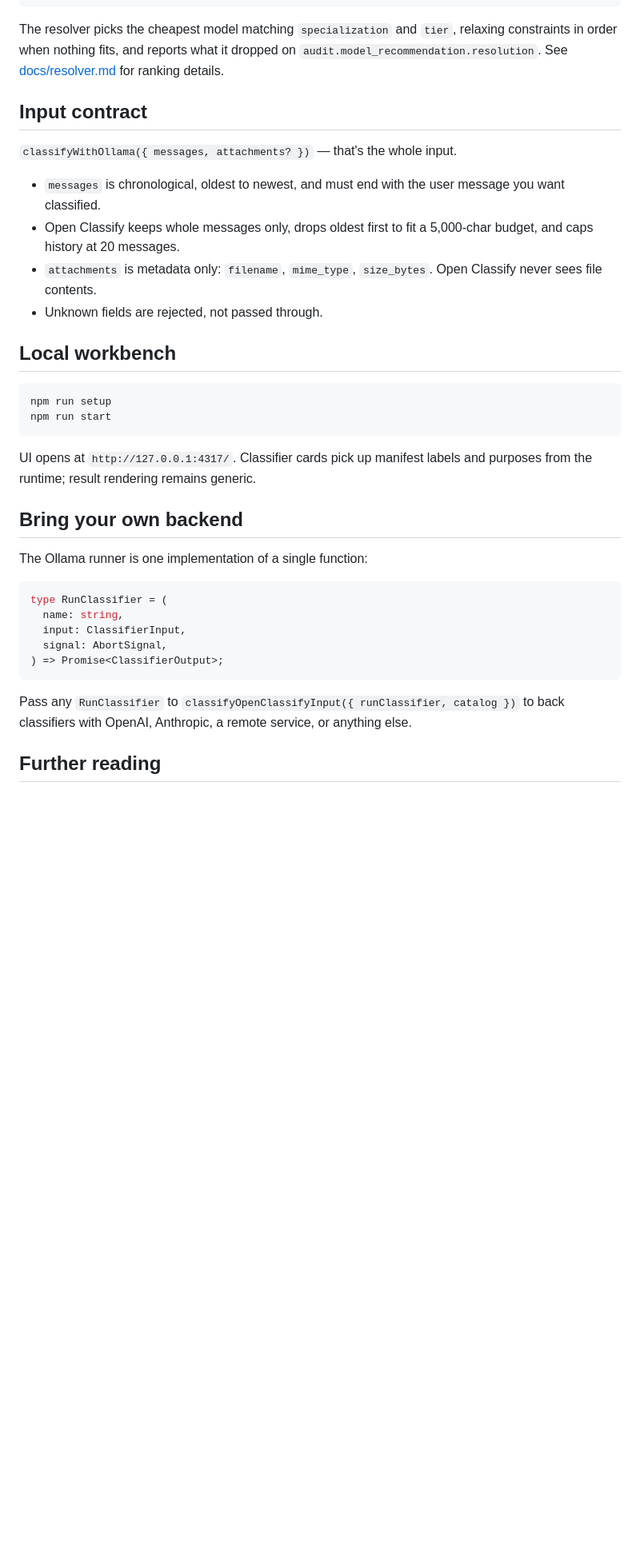
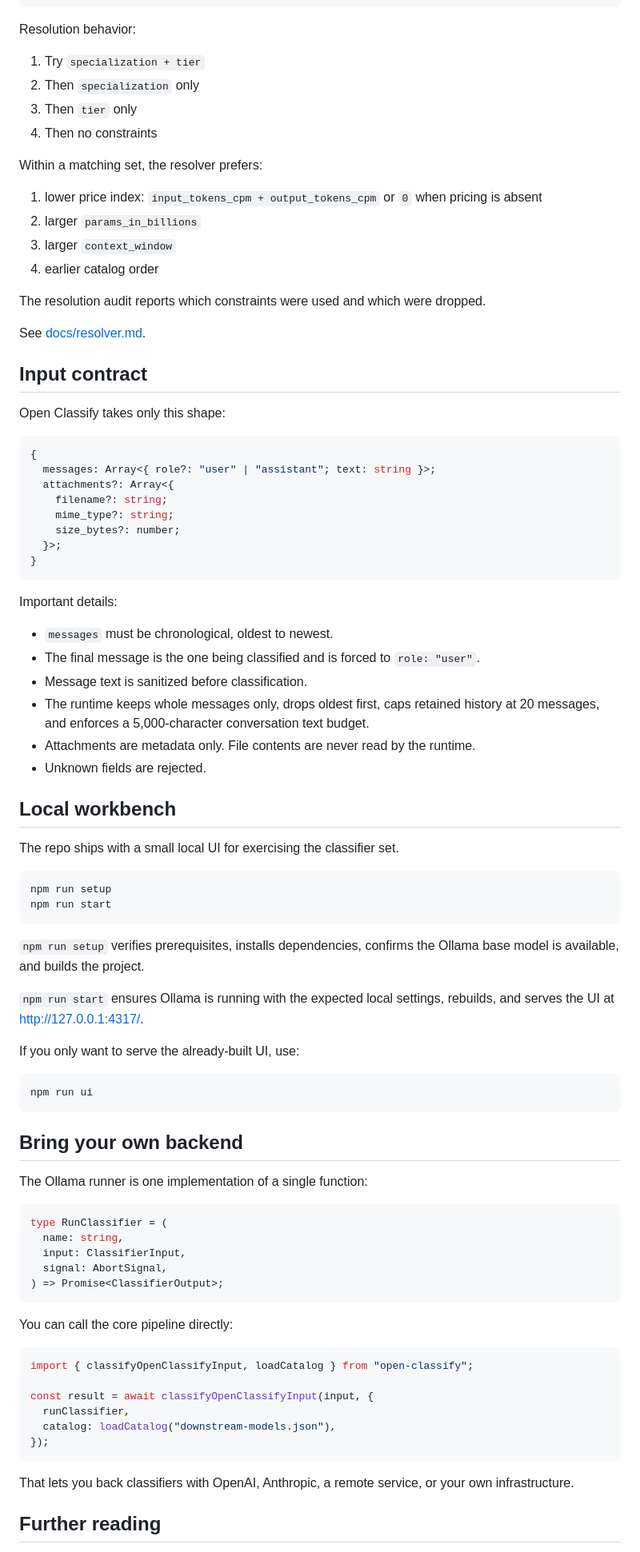
Before and after one commit to taylorbayouth/open-classify, a Markdown page: README.md, the part around one of its changes. Shown at 80% size. Drawn GitHub-style; blank space fills up the shorter version.

````diff
--- a/README.md
+++ b/README.md
@@ -159,25 +266,66 @@ Classifiers never emit model ids. They emit constraints; your catalog maps const
 }
 ```
 
-The resolver picks the cheapest model matching `specialization` and `tier`, relaxing constraints in order when nothing fits, and reports what it dropped on `audit.model_recommendation.resolution`. See [docs/resolver.md](docs/resolver.md) for ranking details.
+Resolution behavior:
+
+1. Try `specialization + tier`
+2. Then `specialization` only
+3. Then `tier` only
+4. Then no constraints
+
+Within a matching set, the resolver prefers:
+
+1. lower price index: `input_tokens_cpm + output_tokens_cpm` or `0` when pricing is absent
+2. larger `params_in_billions`
+3. larger `context_window`
+4. earlier catalog order
+
+The resolution audit reports which constraints were used and which were dropped.
+
+See [docs/resolver.md](docs/resolver.md).
 
 ## Input contract
 
-`classifyWithOllama({ messages, attachments? })` — that's the whole input.
+Open Classify takes only this shape:
 
-- `messages` is chronological, oldest to newest, and must end with the user message you want classified.
-- Open Classify keeps whole messages only, drops oldest first to fit a 5,000-char budget, and caps history at 20 messages.
-- `attachments` is metadata only: `filename`, `mime_type`, `size_bytes`. Open Classify never sees file contents.
-- Unknown fields are rejected, not passed through.
+```ts
+{
+  messages: Array<{ role?: "user" | "assistant"; text: string }>;
+  attachments?: Array<{
+    filename?: string;
+    mime_type?: string;
+    size_bytes?: number;
+  }>;
+}
+```
+
+Important details:
+
+- `messages` must be chronological, oldest to newest.
+- The final message is the one being classified and is forced to `role: "user"`.
+- Message text is sanitized before classification.
+- The runtime keeps whole messages only, drops oldest first, caps retained history at 20 messages, and enforces a 5,000-character conversation text budget.
+- Attachments are metadata only. File contents are never read by the runtime.
+- Unknown fields are rejected.
 
 ## Local workbench
+
+The repo ships with a small local UI for exercising the classifier set.
 
 ```sh
 npm run setup
 npm run start
 ```
 
-UI opens at `http://127.0.0.1:4317/`. Classifier cards pick up manifest labels and purposes from the runtime; result rendering remains generic.
+`npm run setup` verifies prerequisites, installs dependencies, confirms the Ollama base model is available, and builds the project.
+
+`npm run start` ensures Ollama is running with the expected local settings, rebuilds, and serves the UI at [http://127.0.0.1:4317/](http://127.0.0.1:4317/).
+
+If you only want to serve the already-built UI, use:
+
+```sh
+npm run ui
+```
 
 ## Bring your own backend
 
@@ -191,7 +339,18 @@ type RunClassifier = (
 ) => Promise<ClassifierOutput>;
 ```
 
-Pass any `RunClassifier` to `classifyOpenClassifyInput({ runClassifier, catalog })` to back classifiers with OpenAI, Anthropic, a remote service, or anything else.
+You can call the core pipeline directly:
+
+```ts
+import { classifyOpenClassifyInput, loadCatalog } from "open-classify";
+
+const result = await classifyOpenClassifyInput(input, {
+  runClassifier,
+  catalog: loadCatalog("downstream-models.json"),
+});
+```
+
+That lets you back classifiers with OpenAI, Anthropic, a remote service, or your own infrastructure.
 
 ## Further reading
 
````
Also changed, not shown: other parts of README.md (+148 -41 lines).
